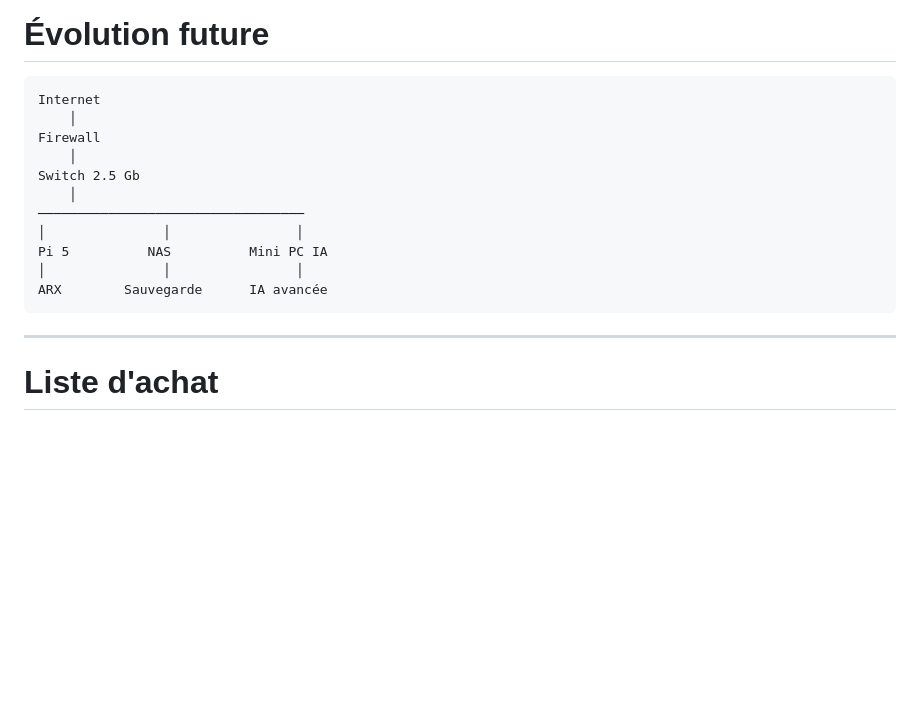
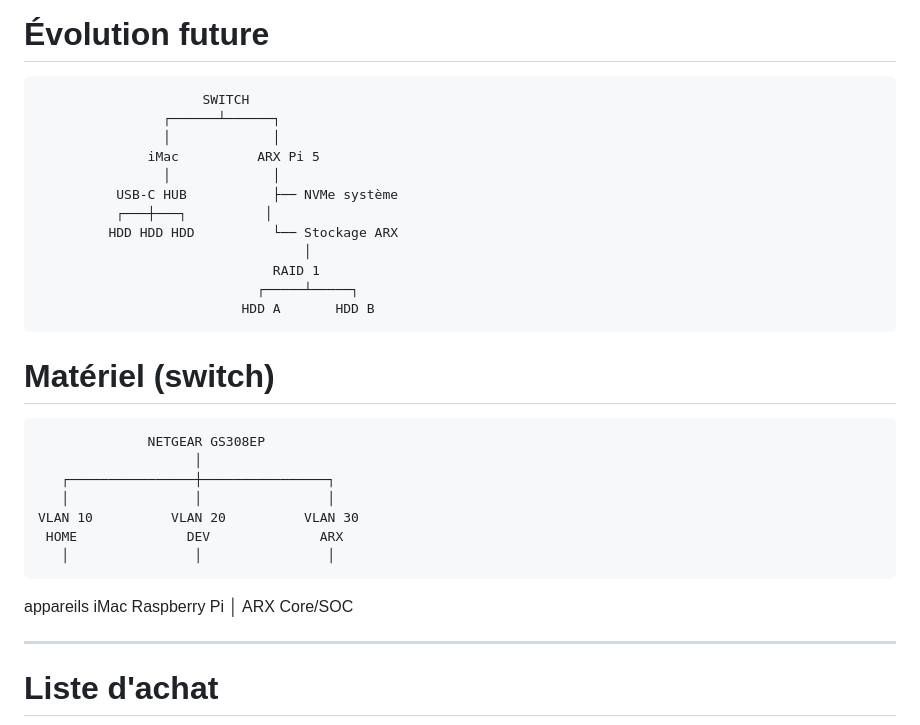
Before and after one commit to Baboo81/Arx, a Markdown page: Architecture.md, the part around the change. Rendered like a GitHub page; blank space fills up the shorter version.

Commit message:
Architecture AI

````diff
--- a/Architecture.md
+++ b/Architecture.md
@@ -244,19 +244,30 @@ Docker
 
 # Évolution future
 
-```text
-Internet
-    │
-Firewall
-    │
-Switch 2.5 Gb
-    │
-──────────────────────────────────
-│               │                │
-Pi 5          NAS          Mini PC IA
-│               │                │
-ARX        Sauvegarde      IA avancée
-```
+                         SWITCH
+                    ┌──────┴──────┐
+                    │             │
+                  iMac          ARX Pi 5
+                    │             │
+              USB-C HUB           ├── NVMe système
+              ┌───┼───┐          │
+             HDD HDD HDD          └── Stockage ARX
+                                      │
+                                  RAID 1
+                                ┌─────┴─────┐
+                              HDD A       HDD B
+# Matériel (switch)
+
+                  NETGEAR GS308EP
+                        │
+       ┌────────────────┼────────────────┐
+       │                │                │
+    VLAN 10          VLAN 20          VLAN 30
+     HOME              DEV              ARX
+       │                │                │
+   appareils          iMac         Raspberry Pi
+                                      │
+                                 ARX Core/SOC
 
 ---
 
````
